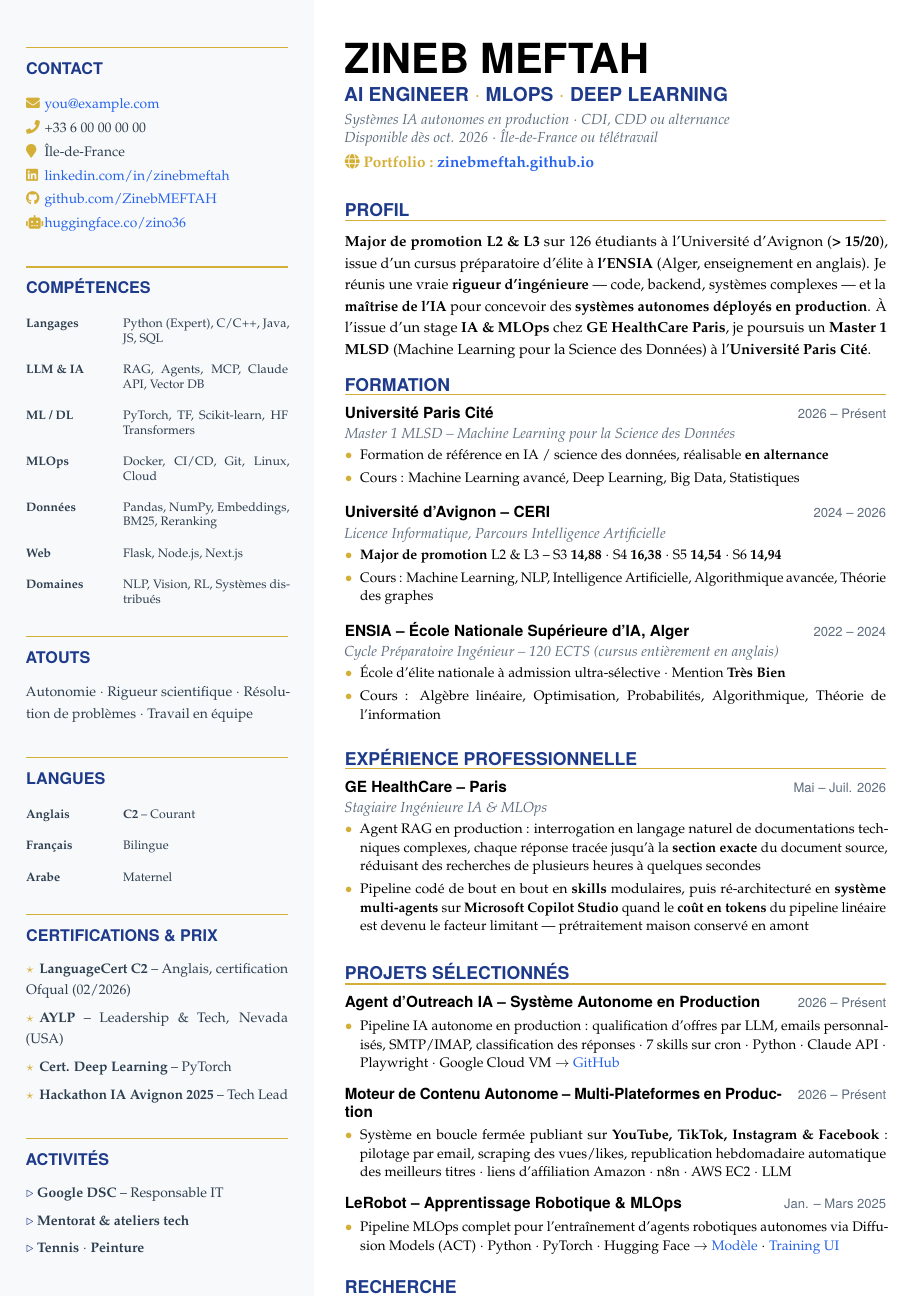
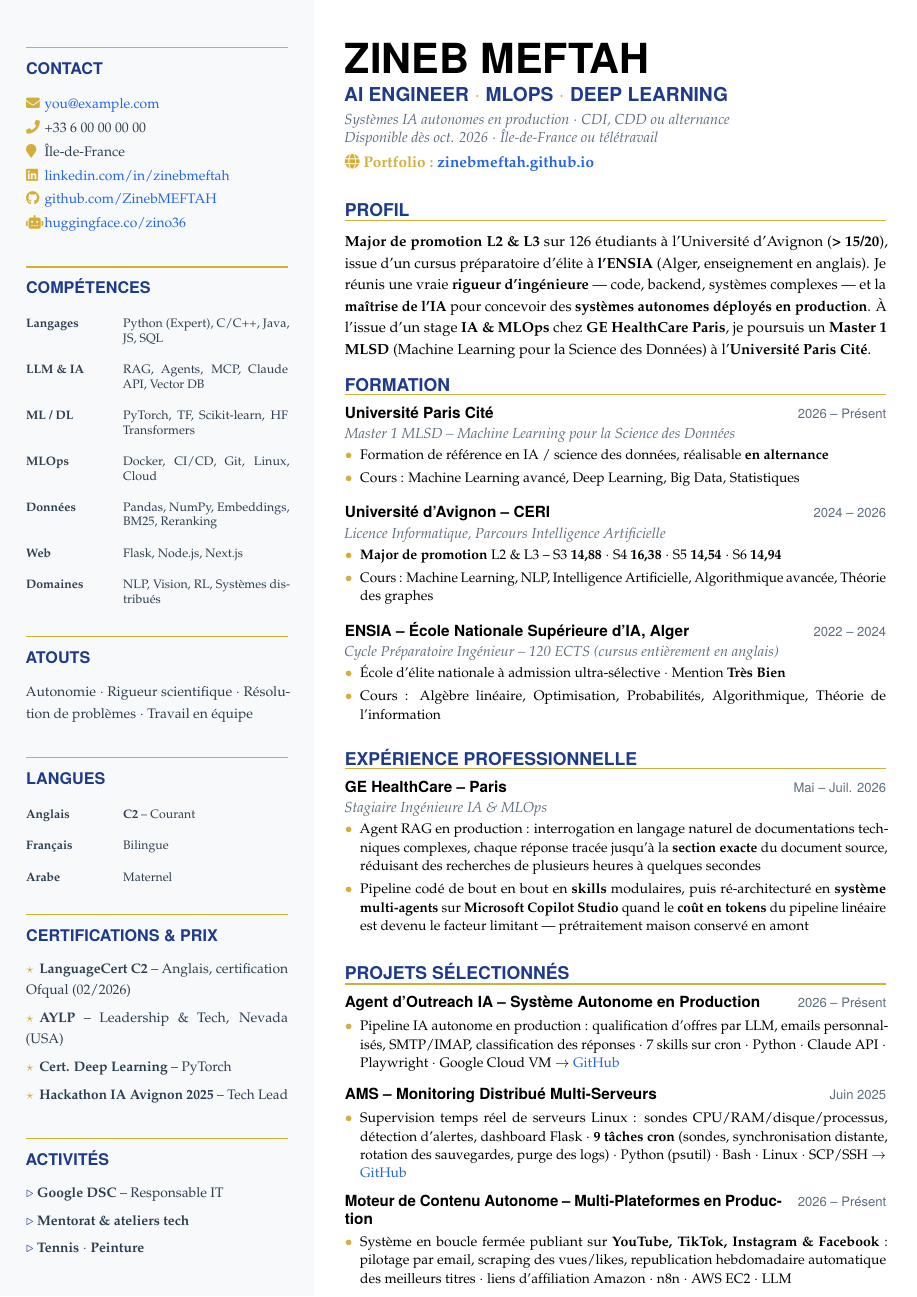
Before and after one commit to ZinebMEFTAH/stationf-outreach-agent, a LaTeX CV (documents/CV_Zineb_Meftah_FR.tex): the whole page. Compiled offline with pdfLaTeX.

Commit message:
sync: refresh sanitized showcase 2026-09-16

```diff
--- a/documents/CV_Zineb_Meftah_FR.tex
+++ b/documents/CV_Zineb_Meftah_FR.tex
@@ -261,6 +261,15 @@ de l'IA} pour concevoir des \textbf{systèmes autonomes déployés en production
   }
 % @endcvblock
 
+% @cvblock id=ams-monitoring rank=1 focus=mlops,backend
+  \cvProject{AMS -- Monitoring Distribu\'e Multi-Serveurs}
+    {Juin 2025}{%
+    \cvBullets{
+      \cvItem{Supervision temps r\'eel de serveurs Linux : sondes CPU/RAM/disque/processus, d\'etection d'alertes, dashboard Flask $\cdot$ \textbf{9 t\^aches cron} (sondes, synchronisation distante, rotation des sauvegardes, purge des logs) $\cdot$ Python (psutil) $\cdot$ Bash $\cdot$ Linux $\cdot$ SCP/SSH $\to$ \href{https://github.com/ZinebMEFTAH/Servers-Monitoring-System}{GitHub}}
+    }
+  }
+% @endcvblock
+
 % @cvblock id=content-engine rank=4 focus=fullstack,backend,data
   \cvProject{Moteur de Contenu Autonome -- Multi-Plateformes en Production}
     {2026 -- Présent}{%
@@ -270,11 +279,20 @@ de l'IA} pour concevoir des \textbf{systèmes autonomes déployés en production
   }
 % @endcvblock
 
-% @cvblock id=lerobot rank=3 focus=ai,mlops
+% @cvblock id=lerobot rank=2 focus=ai,mlops
   \cvProject{LeRobot -- Apprentissage Robotique \& MLOps}
     {Jan. -- Mars 2025}{%
     \cvBullets{
       \cvItem{Pipeline MLOps complet pour l'entraînement d'agents robotiques autonomes via Diffusion Models (ACT) $\cdot$ Python $\cdot$ PyTorch $\cdot$ Hugging Face $\to$ \href{https://huggingface.co/zino36/lerobot-pusht-colab}{Modèle} $\cdot$ \href{https://huggingface.co/spaces/zino36/lerobot-pusht-trainer}{Training UI}}
+    }
+  }
+% @endcvblock
+
+% @cvblock id=compiler rank=3 focus=mlops,backend
+  \cvProject{Compilateur Pascal $\to$ Assembleur x86-64}
+    {Avril 2025}{%
+    \cvBullets{
+      \cvItem{Cha\^ine de compilation \'ecrite de z\'ero : analyse lexicale (Flex), syntaxique (Bison), g\'en\'eration d'assembleur AT\&T x86-64 $\cdot$ C++17 $\cdot$ GNU/Linux (System V ABI) $\to$ \href{https://github.com/ZinebMEFTAH/MonCompilateur}{GitHub}}
     }
   }
 % @endcvblock
```
